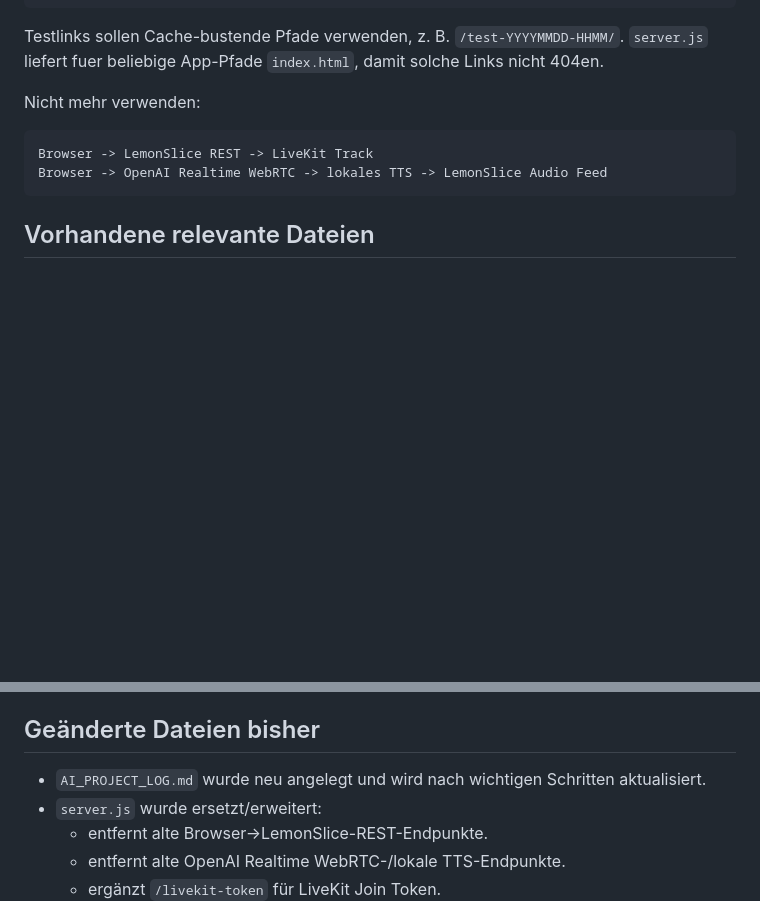
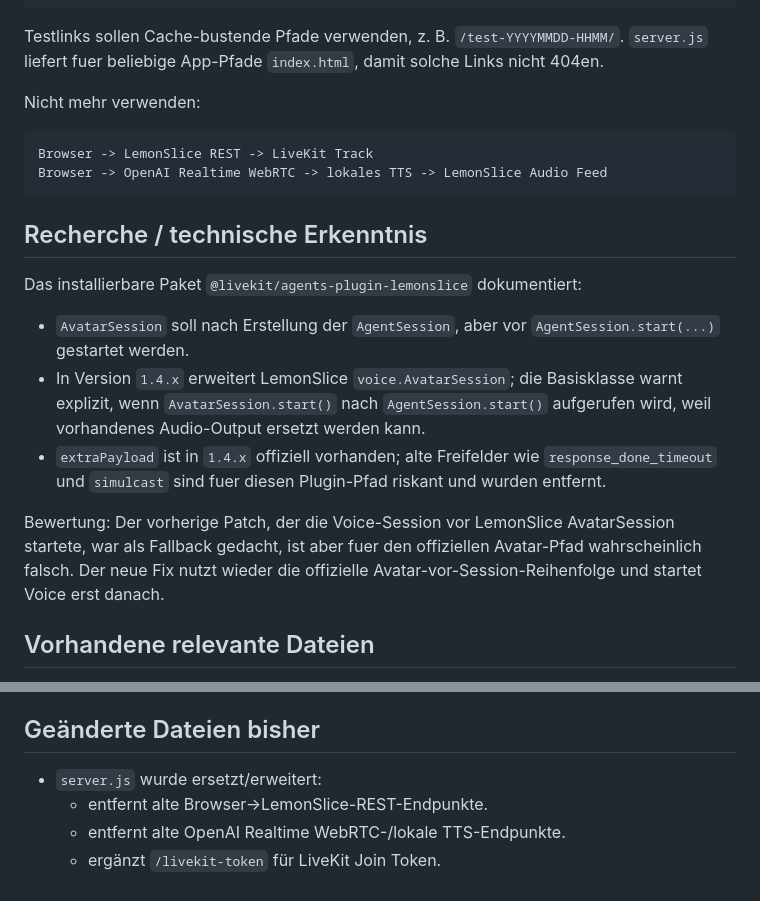
Before and after one commit to Simon-Engelmann/engelmann-voice-agent, a Markdown page: AI_PROJECT_LOG.md, 2 parts joined by grey strips. Drawn GitHub-style; blank space fills up the shorter version.

````diff
--- a/AI_PROJECT_LOG.md
+++ b/AI_PROJECT_LOG.md
@@ -35,6 +35,16 @@ Browser -> LemonSlice REST -> LiveKit Track
 Browser -> OpenAI Realtime WebRTC -> lokales TTS -> LemonSlice Audio Feed
 ```
 
+## Recherche / technische Erkenntnis
+
+Das installierbare Paket `@livekit/agents-plugin-lemonslice` dokumentiert:
+
+- `AvatarSession` soll nach Erstellung der `AgentSession`, aber vor `AgentSession.start(...)` gestartet werden.
+- In Version `1.4.x` erweitert LemonSlice `voice.AvatarSession`; die Basisklasse warnt explizit, wenn `AvatarSession.start()` nach `AgentSession.start()` aufgerufen wird, weil vorhandenes Audio-Output ersetzt werden kann.
+- `extraPayload` ist in `1.4.x` offiziell vorhanden; alte Freifelder wie `response_done_timeout` und `simulcast` sind fuer diesen Plugin-Pfad riskant und wurden entfernt.
+
+Bewertung: Der vorherige Patch, der die Voice-Session vor LemonSlice AvatarSession startete, war als Fallback gedacht, ist aber fuer den offiziellen Avatar-Pfad wahrscheinlich falsch. Der neue Fix nutzt wieder die offizielle Avatar-vor-Session-Reihenfolge und startet Voice erst danach.
+
 ## Vorhandene relevante Dateien
 
 - `agent.mjs` - LiveKit Agents Worker mit OpenAI STT/LLM, ElevenLabs TTS und LemonSlice `AvatarSession`.
@@ -46,7 +56,6 @@ Browser -> OpenAI Realtime WebRTC -> lokales TTS -> LemonSlice Audio Feed
 
 ## Geänderte Dateien bisher
 
-- `AI_PROJECT_LOG.md` wurde neu angelegt und wird nach wichtigen Schritten aktualisiert.
 - `server.js` wurde ersetzt/erweitert:
   - entfernt alte Browser→LemonSlice-REST-Endpunkte.
   - entfernt alte OpenAI Realtime WebRTC-/lokale TTS-Endpunkte.
````
Also changed, not shown: other parts of AI_PROJECT_LOG.md (+19 -23 lines).
